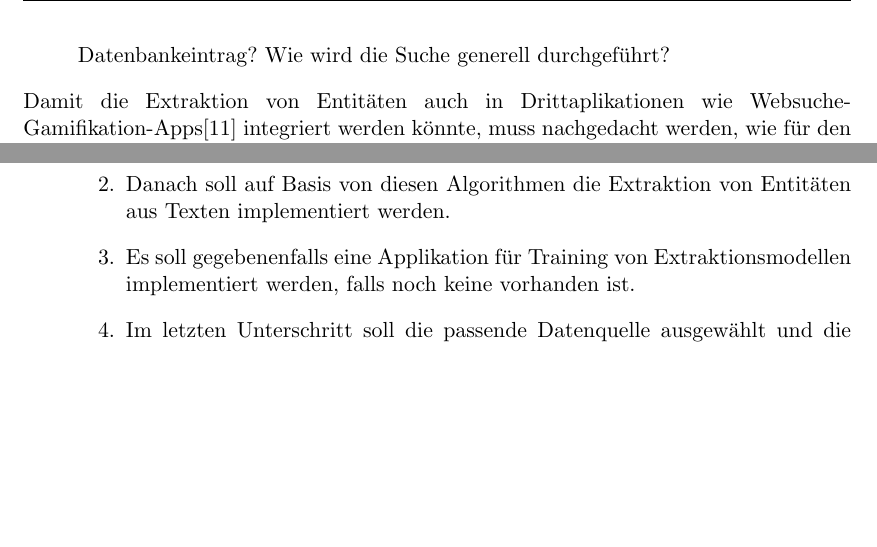
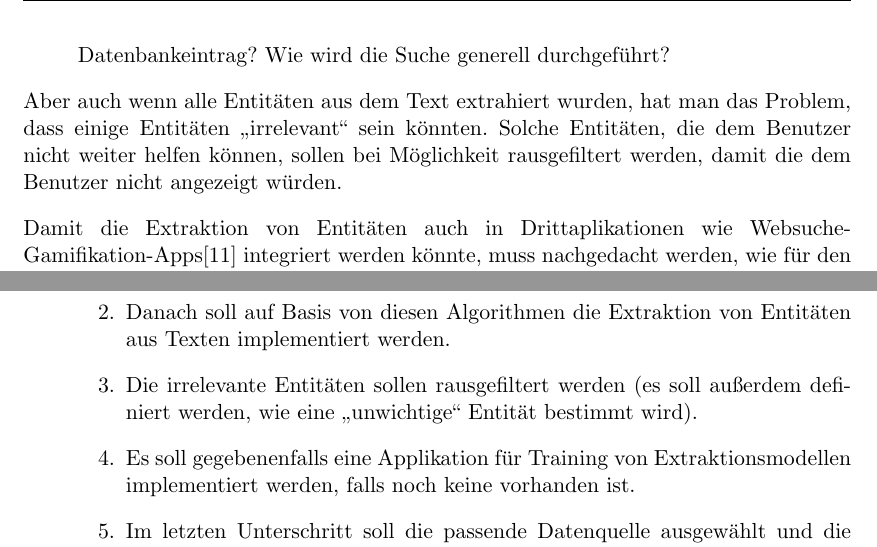
Before and after one commit to tastatur/masterarbeit, a LaTeX thesis (ausarbeitung/Abschlussarbeit/Abschlussarbeit.tex, which reads ausarbeitung/Abschlussarbeit/00-Einleitung.tex): two parts of page 11 of 82, joined at a grey line, cut so that both start at the same text, the shorter picture padded with empty space. Compiled offline with LuaLaTeX; an older LaTeX class or package is replaced by its successor.

Commit message:
Pizdariki

```diff
--- a/ausarbeitung/Abschlussarbeit/00-Einleitung.tex
+++ b/ausarbeitung/Abschlussarbeit/00-Einleitung.tex
@@ -54,6 +54,8 @@ Bei der Verlinkung von Entitäten soll folgendes im Kauf genommen werden:
 \item Was macht man, wenn der Name der Entität im Text mit in der Datenbank vorhandenen Namen nicht übereinstimmt? Wie wählt man den am besten passenden Datenbankeintrag? Wie wird die Suche generell durchgeführt?
 \end{itemize}
 
+Aber auch wenn alle Entitäten aus dem Text extrahiert wurden, hat man das Problem, dass einige Entitäten ,,irrelevant`` sein könnten. Solche Entitäten, die dem Benutzer nicht weiter helfen können, sollen bei Möglichkeit rausgefiltert werden, damit die dem Benutzer nicht angezeigt würden.
+
 Damit die Extraktion von Entitäten auch in Drittaplikationen wie Websuche-Gamifikation-Apps\cite{Karatassis:15} integriert werden könnte, muss nachgedacht werden, wie für den Entwickler am besten passende API implementiert werden könnte.
 
 Alle diese Fragen sollen im Rahmen dieser Arbeit angegangen und gegebenenfalls gelöst werden.
@@ -67,6 +69,7 @@ Nachdem die Ziele dieser Arbeit definiert wurden, können die dazugehörige Absc
 \begin{enumerate}
 \item Zuerst sollen Algorithmen zur Extraktion von Entitäten aus Texten erforscht werden.
 \item Danach soll auf Basis von diesen Algorithmen die Extraktion von Entitäten aus Texten implementiert werden.
+\item Die irrelevante Entitäten sollen rausgefiltert werden (es soll außerdem definiert werden, wie eine ,,unwichtige`` Entität bestimmt wird).
 \item Es soll gegebenenfalls eine Applikation für Training von Extraktionsmodellen implementiert werden, falls noch keine vorhanden ist.
 \item Im letzten Unterschritt soll die passende Datenquelle ausgewählt und die Verlinkung von Daten aus dieser Datenbank mit im vorherigen Schritt extrahierten Entitäten implementiert werden
 \end{enumerate}
```
